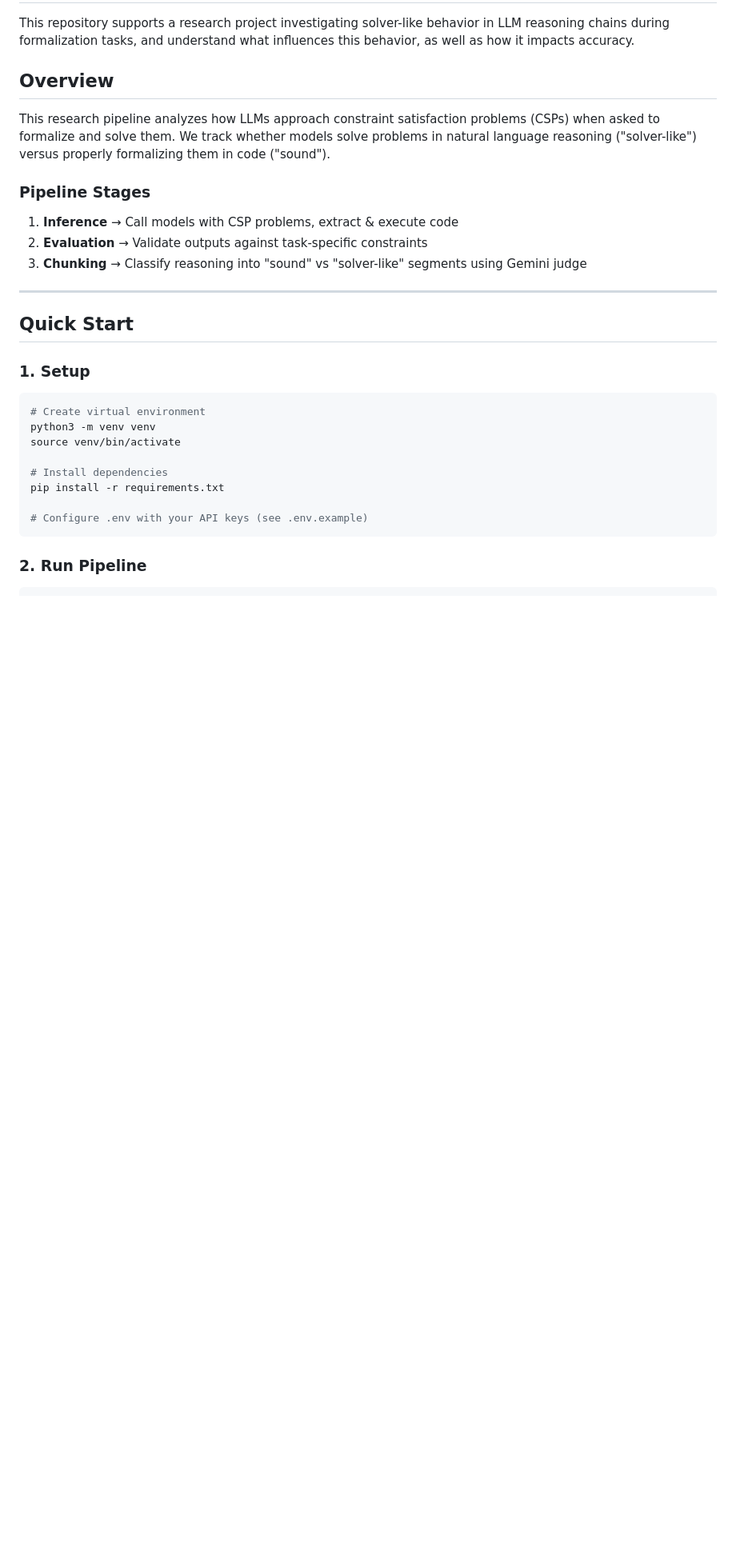
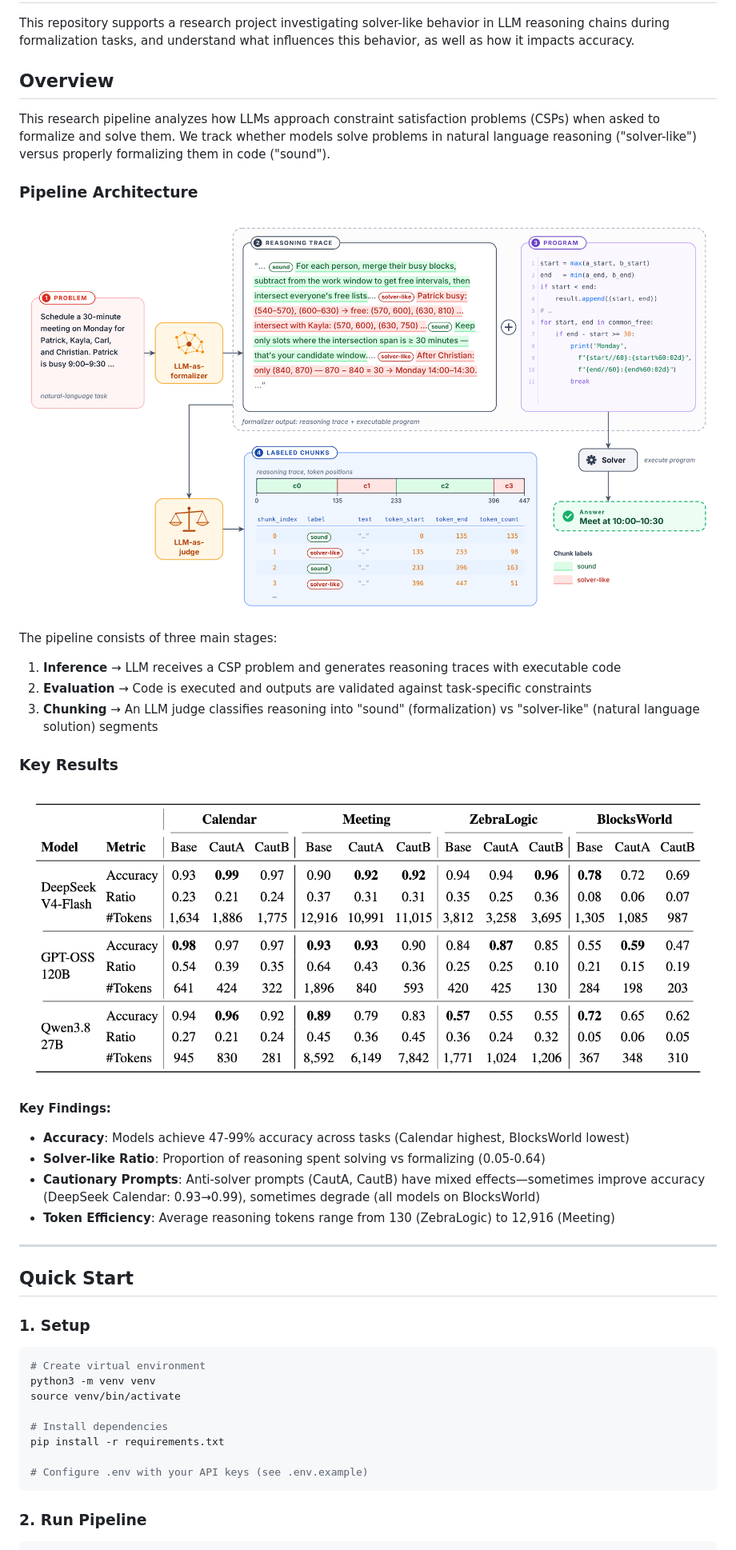
Before and after one commit to rikhil-amonkar/solver-like-behavior-in-llms, a Markdown page: README.md, the part around the change. Shown at 80% size. Rendered like a GitHub page; pictures changed too: images/solver-like-behavior-flowchart.png (added), images/solver-like-behavior-in-llms-table-results.png (added); blank space fills up the shorter version.

Commit message:
add figures to readme for visualization

```diff
--- a/README.md
+++ b/README.md
@@ -6,11 +6,25 @@ This repository supports a research project investigating solver-like behavior i
 
 This research pipeline analyzes how LLMs approach constraint satisfaction problems (CSPs) when asked to formalize and solve them. We track whether models solve problems in natural language reasoning ("solver-like") versus properly formalizing them in code ("sound").
 
-### Pipeline Stages
+### Pipeline Architecture
 
-1. **Inference** → Call models with CSP problems, extract & execute code
-2. **Evaluation** → Validate outputs against task-specific constraints
-3. **Chunking** → Classify reasoning into "sound" vs "solver-like" segments using Gemini judge
+![Pipeline Flowchart](images/solver-like-behavior-flowchart.png)
+
+The pipeline consists of three main stages:
+
+1. **Inference** → LLM receives a CSP problem and generates reasoning traces with executable code
+2. **Evaluation** → Code is executed and outputs are validated against task-specific constraints
+3. **Chunking** → An LLM judge classifies reasoning into "sound" (formalization) vs "solver-like" (natural language solution) segments
+
+### Key Results
+
+![Results Table](images/solver-like-behavior-in-llms-table-results.png)
+
+**Key Findings:**
+- **Accuracy**: Models achieve 47-99% accuracy across tasks (Calendar highest, BlocksWorld lowest)
+- **Solver-like Ratio**: Proportion of reasoning spent solving vs formalizing (0.05-0.64)
+- **Cautionary Prompts**: Anti-solver prompts (CautA, CautB) have mixed effects—sometimes improve accuracy (DeepSeek Calendar: 0.93→0.99), sometimes degrade (all models on BlocksWorld)
+- **Token Efficiency**: Average reasoning tokens range from 130 (ZebraLogic) to 12,916 (Meeting)
 
 ---
 
```
